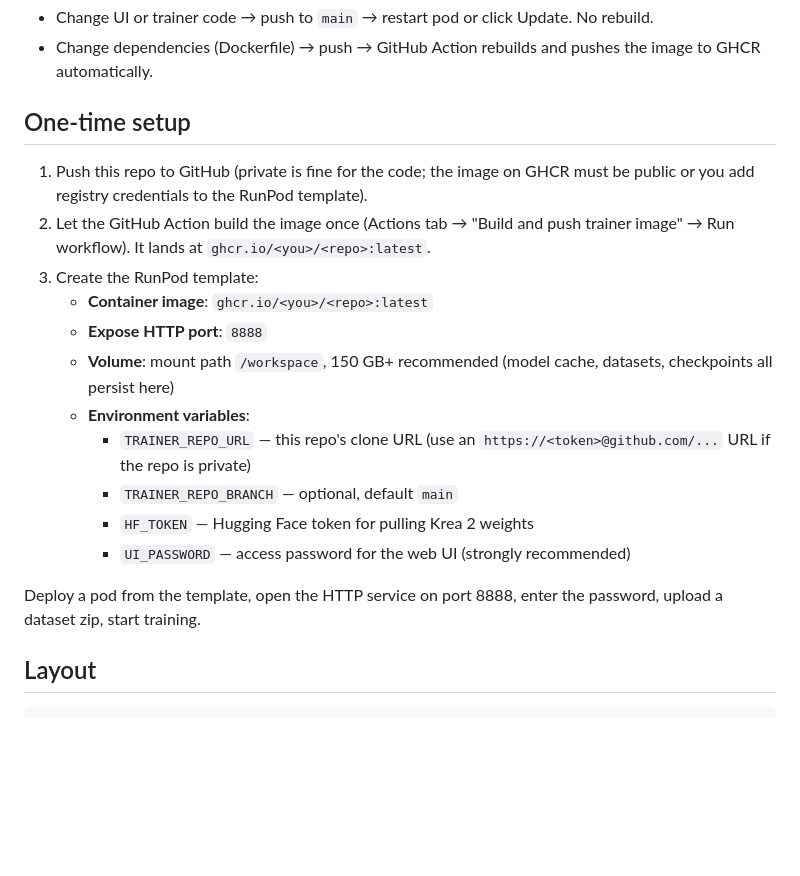
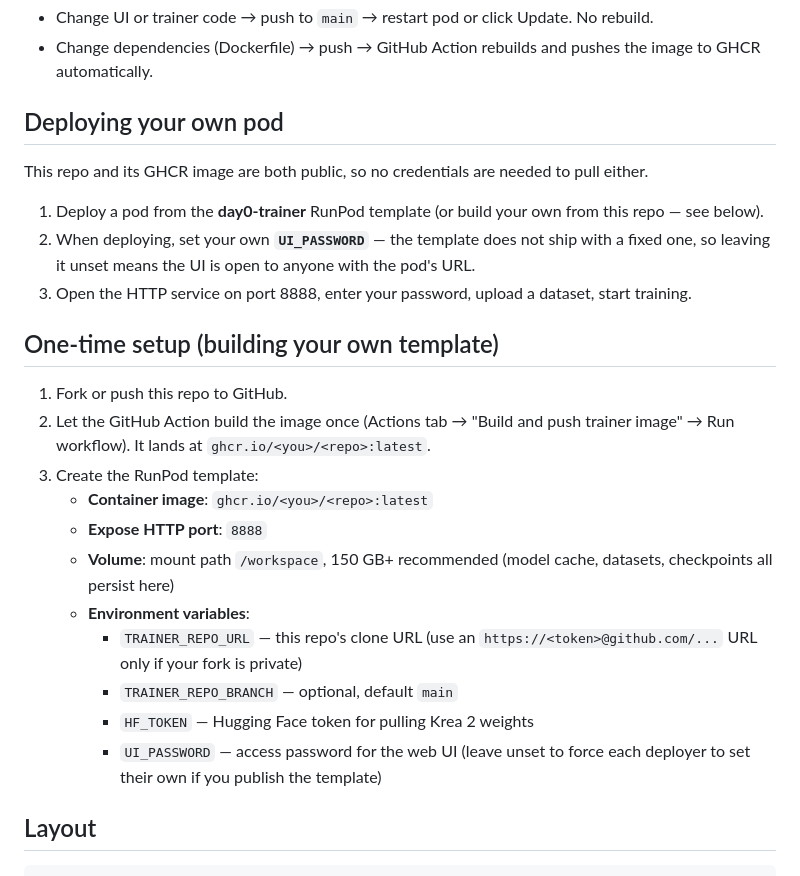
Before and after one commit to Yewcake/day0-trainer, a Markdown page: README.md, the part around the change. Rendered like a GitHub page; blank space fills up the shorter version.

Commit message:
Update setup docs: repo and image are now public, no token needed

```diff
--- a/README.md
+++ b/README.md
@@ -21,21 +21,27 @@ The Docker image contains only the heavy environment (CUDA, PyTorch, Diffusers,
 - Change UI or trainer code → push to `main` → restart pod or click Update. No rebuild.
 - Change dependencies (Dockerfile) → push → GitHub Action rebuilds and pushes the image to GHCR automatically.
 
-## One-time setup
+## Deploying your own pod
 
-1. Push this repo to GitHub (private is fine for the code; the image on GHCR must be public or you add registry credentials to the RunPod template).
+This repo and its GHCR image are both public, so no credentials are needed to pull either.
+
+1. Deploy a pod from the **day0-trainer** RunPod template (or build your own from this repo — see below).
+2. When deploying, set your own **`UI_PASSWORD`** — the template does not ship with a fixed one, so leaving it unset means the UI is open to anyone with the pod's URL.
+3. Open the HTTP service on port 8888, enter your password, upload a dataset, start training.
+
+## One-time setup (building your own template)
+
+1. Fork or push this repo to GitHub.
 2. Let the GitHub Action build the image once (Actions tab → "Build and push trainer image" → Run workflow). It lands at `ghcr.io/<you>/<repo>:latest`.
 3. Create the RunPod template:
    - **Container image**: `ghcr.io/<you>/<repo>:latest`
    - **Expose HTTP port**: `8888`
    - **Volume**: mount path `/workspace`, 150 GB+ recommended (model cache, datasets, checkpoints all persist here)
    - **Environment variables**:
-     - `TRAINER_REPO_URL` — this repo's clone URL (use an `https://<token>@github.com/...` URL if the repo is private)
+     - `TRAINER_REPO_URL` — this repo's clone URL (use an `https://<token>@github.com/...` URL only if your fork is private)
      - `TRAINER_REPO_BRANCH` — optional, default `main`
      - `HF_TOKEN` — Hugging Face token for pulling Krea 2 weights
-     - `UI_PASSWORD` — access password for the web UI (strongly recommended)
-
-Deploy a pod from the template, open the HTTP service on port 8888, enter the password, upload a dataset zip, start training.
+     - `UI_PASSWORD` — access password for the web UI (leave unset to force each deployer to set their own if you publish the template)
 
 ## Layout
 
```
